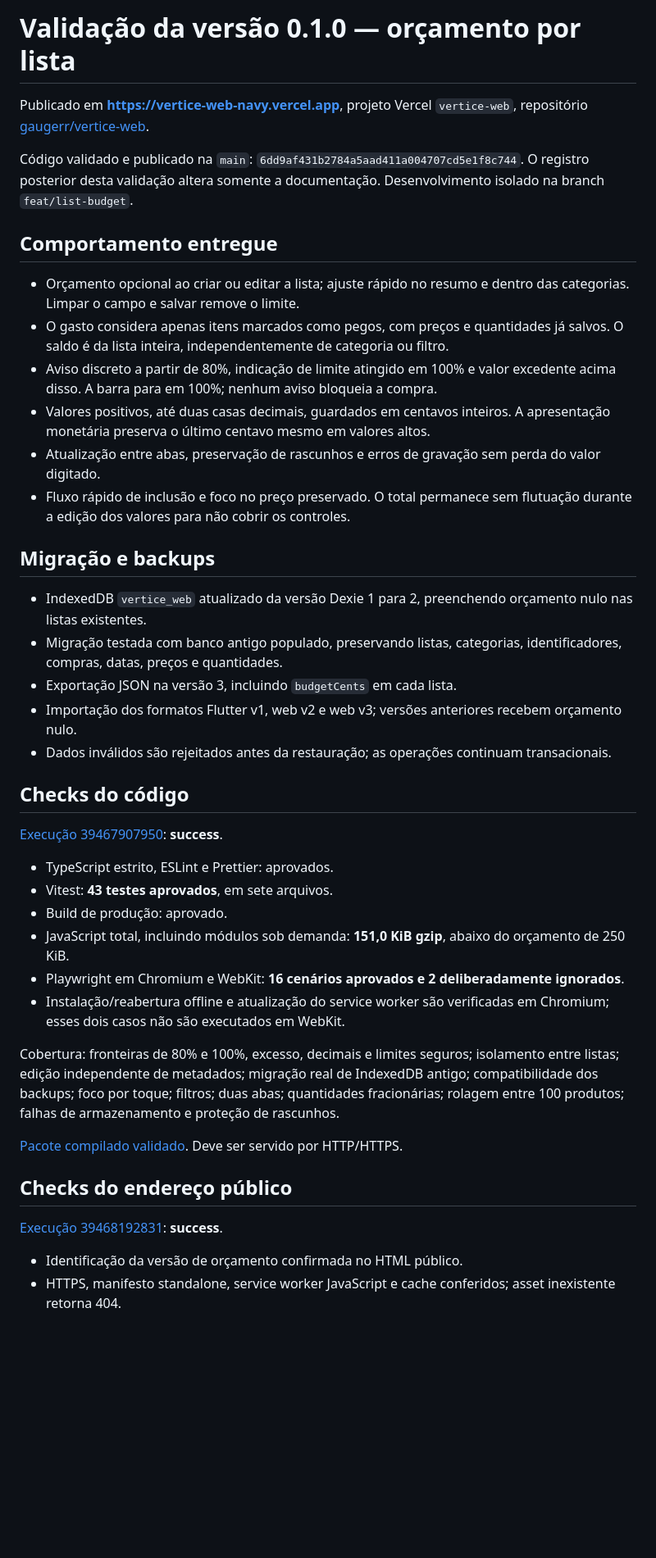
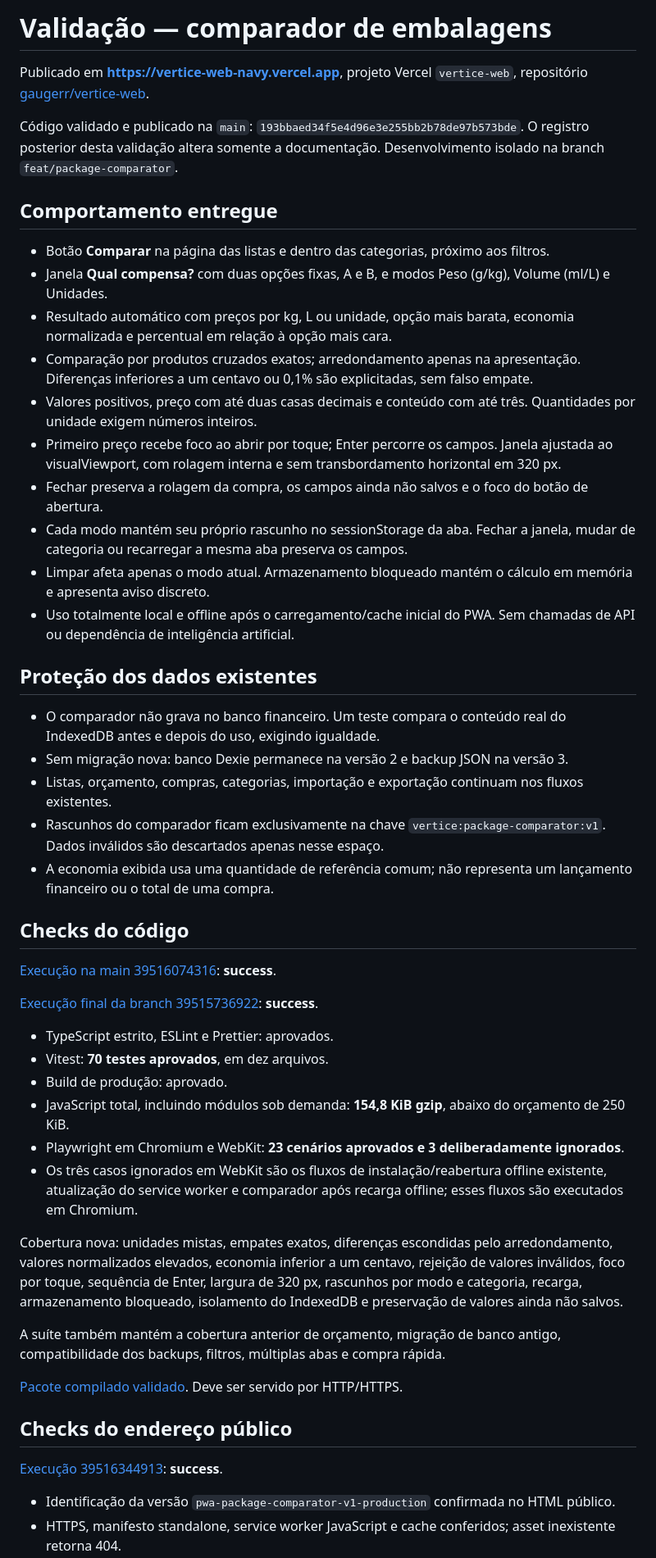
Before and after one commit to gaugerr/vertice-web, a Markdown page: docs/VALIDATION.md, the part around one of its changes. Shown at 82% size. GitHub-like rendering; blank space fills up the shorter version.

Commit message:
docs: record comparator release and hosted validation [skip ci]

```diff
--- a/docs/VALIDATION.md
+++ b/docs/VALIDATION.md
@@ -1,44 +1,52 @@
-# Validação da versão 0.1.0 — orçamento por lista
+# Validação — comparador de embalagens
 
 Publicado em **https://vertice-web-navy.vercel.app**, projeto Vercel `vertice-web`, repositório [gaugerr/vertice-web](https://github.com/gaugerr/vertice-web).
 
-Código validado e publicado na `main`: `6dd9af431b2784a5aad411a004707cd5e1f8c744`. O registro posterior desta validação altera somente a documentação. Desenvolvimento isolado na branch `feat/list-budget`.
+Código validado e publicado na `main`: `193bbaed34f5e4d96e3e255bb2b78de97b573bde`. O registro posterior desta validação altera somente a documentação. Desenvolvimento isolado na branch `feat/package-comparator`.
 
 ## Comportamento entregue
 
-- Orçamento opcional ao criar ou editar a lista; ajuste rápido no resumo e dentro das categorias. Limpar o campo e salvar remove o limite.
-- O gasto considera apenas itens marcados como pegos, com preços e quantidades já salvos. O saldo é da lista inteira, independentemente de categoria ou filtro.
-- Aviso discreto a partir de 80%, indicação de limite atingido em 100% e valor excedente acima disso. A barra para em 100%; nenhum aviso bloqueia a compra.
-- Valores positivos, até duas casas decimais, guardados em centavos inteiros. A apresentação monetária preserva o último centavo mesmo em valores altos.
-- Atualização entre abas, preservação de rascunhos e erros de gravação sem perda do valor digitado.
-- Fluxo rápido de inclusão e foco no preço preservado. O total permanece sem flutuação durante a edição dos valores para não cobrir os controles.
+- Botão **Comparar** na página das listas e dentro das categorias, próximo aos filtros.
+- Janela **Qual compensa?** com duas opções fixas, A e B, e modos Peso (g/kg), Volume (ml/L) e Unidades.
+- Resultado automático com preços por kg, L ou unidade, opção mais barata, economia normalizada e percentual em relação à opção mais cara.
+- Comparação por produtos cruzados exatos; arredondamento apenas na apresentação. Diferenças inferiores a um centavo ou 0,1% são explicitadas, sem falso empate.
+- Valores positivos, preço com até duas casas decimais e conteúdo com até três. Quantidades por unidade exigem números inteiros.
+- Primeiro preço recebe foco ao abrir por toque; Enter percorre os campos. Janela ajustada ao visualViewport, com rolagem interna e sem transbordamento horizontal em 320 px.
+- Fechar preserva a rolagem da compra, os campos ainda não salvos e o foco do botão de abertura.
+- Cada modo mantém seu próprio rascunho no sessionStorage da aba. Fechar a janela, mudar de categoria ou recarregar a mesma aba preserva os campos.
+- Limpar afeta apenas o modo atual. Armazenamento bloqueado mantém o cálculo em memória e apresenta aviso discreto.
+- Uso totalmente local e offline após o carregamento/cache inicial do PWA. Sem chamadas de API ou dependência de inteligência artificial.
 
-## Migração e backups
+## Proteção dos dados existentes
 
-- IndexedDB `vertice_web` atualizado da versão Dexie 1 para 2, preenchendo orçamento nulo nas listas existentes.
-- Migração testada com banco antigo populado, preservando listas, categorias, identificadores, compras, datas, preços e quantidades.
-- Exportação JSON na versão 3, incluindo `budgetCents` em cada lista.
-- Importação dos formatos Flutter v1, web v2 e web v3; versões anteriores recebem orçamento nulo.
-- Dados inválidos são rejeitados antes da restauração; as operações continuam transacionais.
+- O comparador não grava no banco financeiro. Um teste compara o conteúdo real do IndexedDB antes e depois do uso, exigindo igualdade.
+- Sem migração nova: banco Dexie permanece na versão 2 e backup JSON na versão 3.
+- Listas, orçamento, compras, categorias, importação e exportação continuam nos fluxos existentes.
+- Rascunhos do comparador ficam exclusivamente na chave `vertice:package-comparator:v1`. Dados inválidos são descartados apenas nesse espaço.
+- A economia exibida usa uma quantidade de referência comum; não representa um lançamento financeiro ou o total de uma compra.
 
 ## Checks do código
 
-[Execução 39467907950](https://github.com/gaugerr/vertice-web/actions/runs/39467907950): **success**.
+[Execução na main 39516074316](https://github.com/gaugerr/vertice-web/actions/runs/39516074316): **success**.
+
+[Execução final da branch 39515736922](https://github.com/gaugerr/vertice-web/actions/runs/39515736922): **success**.
 
 - TypeScript estrito, ESLint e Prettier: aprovados.
-- Vitest: **43 testes aprovados**, em sete arquivos.
+- Vitest: **70 testes aprovados**, em dez arquivos.
 - Build de produção: aprovado.
-- JavaScript total, incluindo módulos sob demanda: **151,0 KiB gzip**, abaixo do orçamento de 250 KiB.
-- Playwright em Chromium e WebKit: **16 cenários aprovados e 2 deliberadamente ignorados**.
-- Instalação/reabertura offline e atualização do service worker são verificadas em Chromium; esses dois casos não são executados em WebKit.
+- JavaScript total, incluindo módulos sob demanda: **154,8 KiB gzip**, abaixo do orçamento de 250 KiB.
+- Playwright em Chromium e WebKit: **23 cenários aprovados e 3 deliberadamente ignorados**.
+- Os três casos ignorados em WebKit são os fluxos de instalação/reabertura offline existente, atualização do service worker e comparador após recarga offline; esses fluxos são executados em Chromium.
 
-Cobertura: fronteiras de 80% e 100%, excesso, decimais e limites seguros; isolamento entre listas; edição independente de metadados; migração real de IndexedDB antigo; compatibilidade dos backups; foco por toque; filtros; duas abas; quantidades fracionárias; rolagem entre 100 produtos; falhas de armazenamento e proteção de rascunhos.
+Cobertura nova: unidades mistas, empates exatos, diferenças escondidas pelo arredondamento, valores normalizados elevados, economia inferior a um centavo, rejeição de valores inválidos, foco por toque, sequência de Enter, largura de 320 px, rascunhos por modo e categoria, recarga, armazenamento bloqueado, isolamento do IndexedDB e preservação de valores ainda não salvos.
 
-[Pacote compilado validado](https://github.com/gaugerr/vertice-web/actions/runs/39467907950/artifacts/12285088384). Deve ser servido por HTTP/HTTPS.
+A suíte também mantém a cobertura anterior de orçamento, migração de banco antigo, compatibilidade dos backups, filtros, múltiplas abas e compra rápida.
+
+[Pacote compilado validado](https://github.com/gaugerr/vertice-web/actions/runs/39516074316/artifacts/12307797618). Deve ser servido por HTTP/HTTPS.
 
 ## Checks do endereço público
 
-[Execução 39468192831](https://github.com/gaugerr/vertice-web/actions/runs/39468192831): **success**.
+[Execução 39516344913](https://github.com/gaugerr/vertice-web/actions/runs/39516344913): **success**.
 
-- Identificação da versão de orçamento confirmada no HTML público.
+- Identificação da versão `pwa-package-comparator-v1-production` confirmada no HTML público.
 - HTTPS, manifesto standalone, service worker JavaScript e cache conferidos; asset inexistente retorna 404.
```
Also changed, not shown: other parts of docs/VALIDATION.md (+6 -3 lines).
